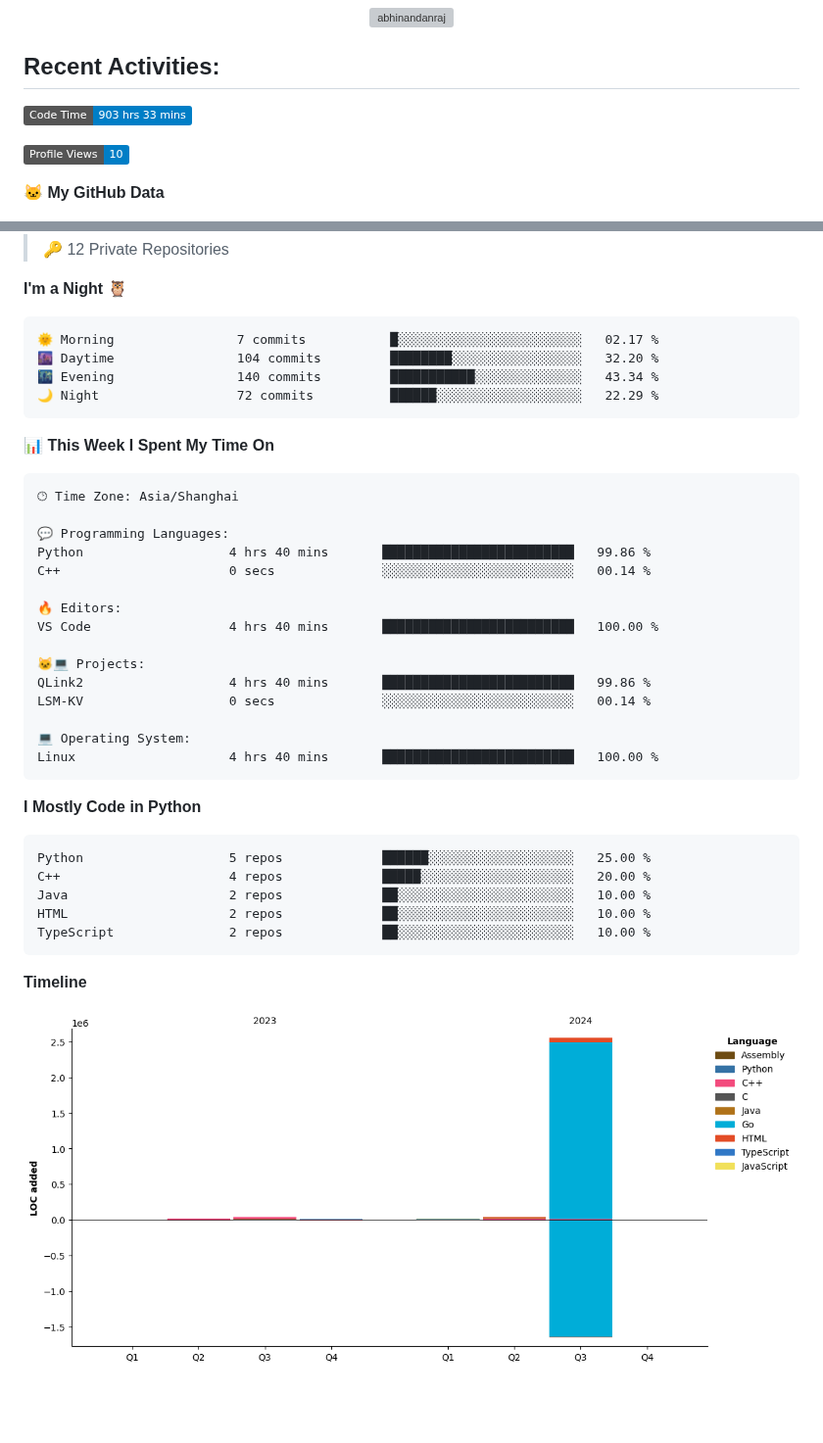
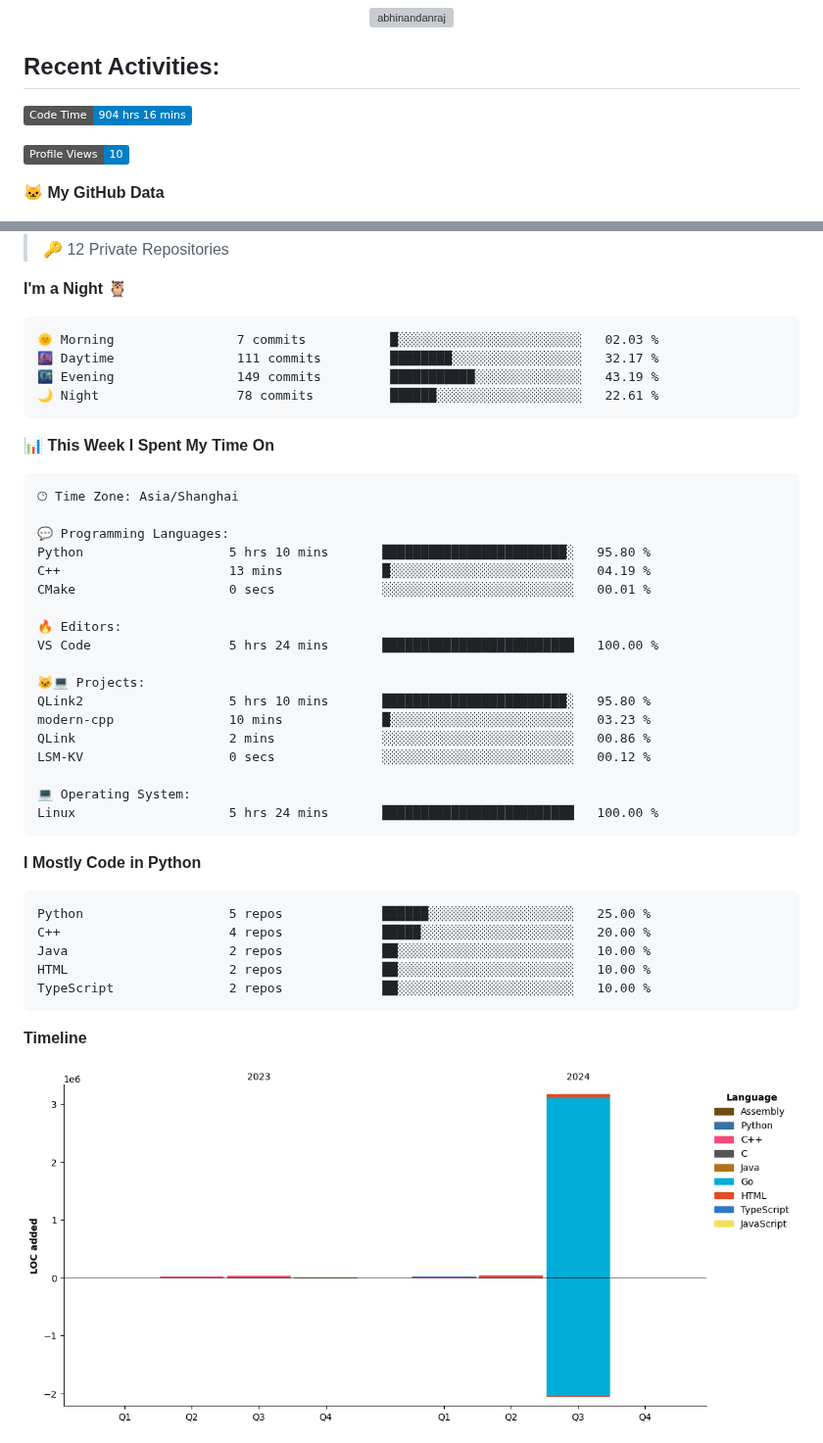
Before and after one commit to Ayanami1314/Ayanami1314, a Markdown page: README.md, 2 parts joined by grey strips. Shown at 98% size. GitHub-like rendering; pictures changed too: assets/bar_graph.png; badges without logos; blank space fills up the shorter version; grey boxes are pictures that could not be loaded.

Commit message:
Updated with Dev Metrics

````diff
--- a/README.md
+++ b/README.md
@@ -48,7 +48,7 @@
 ## **Recent Activities:**
 
 <!--START_SECTION:waka-->
-![Code Time](http://img.shields.io/badge/Code%20Time-903%20hrs%2033%20mins-blue)
+![Code Time](http://img.shields.io/badge/Code%20Time-904%20hrs%2016%20mins-blue)
 
 ![Profile Views](http://img.shields.io/badge/Profile%20Views-10-blue)
 
@@ -67,10 +67,10 @@
 **I'm a Night 🦉**
 
 ```text
-🌞 Morning                7 commits           █░░░░░░░░░░░░░░░░░░░░░░░░   02.17 %
-🌆 Daytime                104 commits         ████████░░░░░░░░░░░░░░░░░   32.20 %
-🌃 Evening                140 commits         ███████████░░░░░░░░░░░░░░   43.34 %
-🌙 Night                  72 commits          ██████░░░░░░░░░░░░░░░░░░░   22.29 %
+🌞 Morning                7 commits           █░░░░░░░░░░░░░░░░░░░░░░░░   02.03 %
+🌆 Daytime                111 commits         ████████░░░░░░░░░░░░░░░░░   32.17 %
+🌃 Evening                149 commits         ███████████░░░░░░░░░░░░░░   43.19 %
+🌙 Night                  78 commits          ██████░░░░░░░░░░░░░░░░░░░   22.61 %
 ```
 
 
@@ -80,18 +80,21 @@
 🕑︎ Time Zone: Asia/Shanghai
 
 💬 Programming Languages:
-Python                   4 hrs 40 mins       █████████████████████████   99.86 %
-C++                      0 secs              ░░░░░░░░░░░░░░░░░░░░░░░░░   00.14 %
+Python                   5 hrs 10 mins       ████████████████████████░   95.80 %
+C++                      13 mins             █░░░░░░░░░░░░░░░░░░░░░░░░   04.19 %
+CMake                    0 secs              ░░░░░░░░░░░░░░░░░░░░░░░░░   00.01 %
 
 🔥 Editors:
-VS Code                  4 hrs 40 mins       █████████████████████████   100.00 %
+VS Code                  5 hrs 24 mins       █████████████████████████   100.00 %
 
 🐱‍💻 Projects:
-QLink2                   4 hrs 40 mins       █████████████████████████   99.86 %
-LSM-KV                   0 secs              ░░░░░░░░░░░░░░░░░░░░░░░░░   00.14 %
+QLink2                   5 hrs 10 mins       ████████████████████████░   95.80 %
+modern-cpp               10 mins             █░░░░░░░░░░░░░░░░░░░░░░░░   03.23 %
+QLink                    2 mins              ░░░░░░░░░░░░░░░░░░░░░░░░░   00.86 %
+LSM-KV                   0 secs              ░░░░░░░░░░░░░░░░░░░░░░░░░   00.12 %
 
 💻 Operating System:
-Linux                    4 hrs 40 mins       █████████████████████████   100.00 %
+Linux                    5 hrs 24 mins       █████████████████████████   100.00 %
 ```
 
 **I Mostly Code in Python**
````
Also changed, not shown: other parts of README.md (+1 -1 lines).
